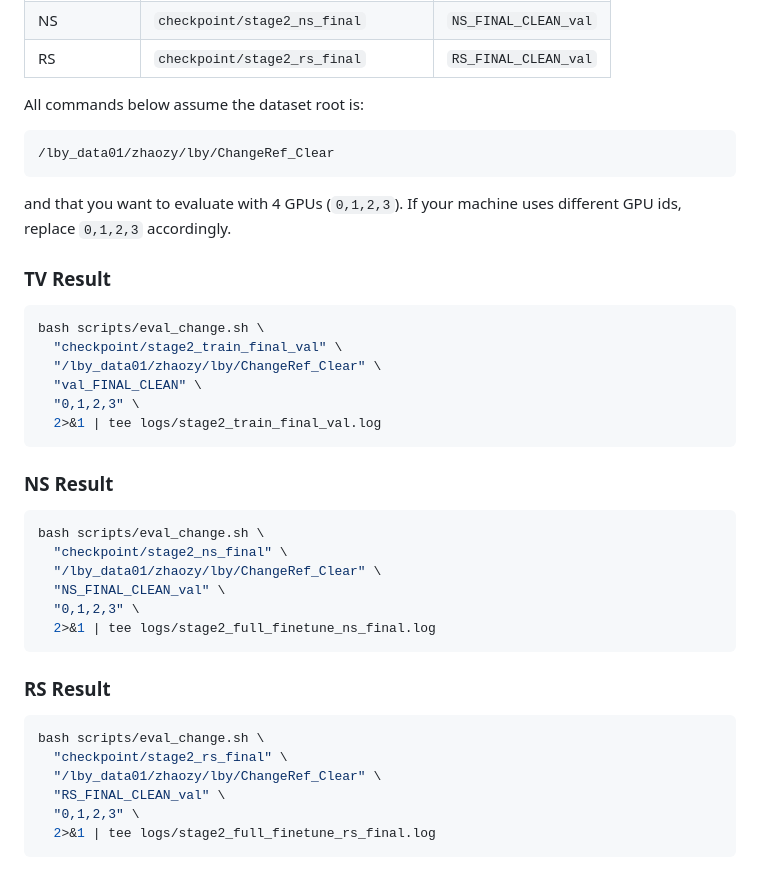
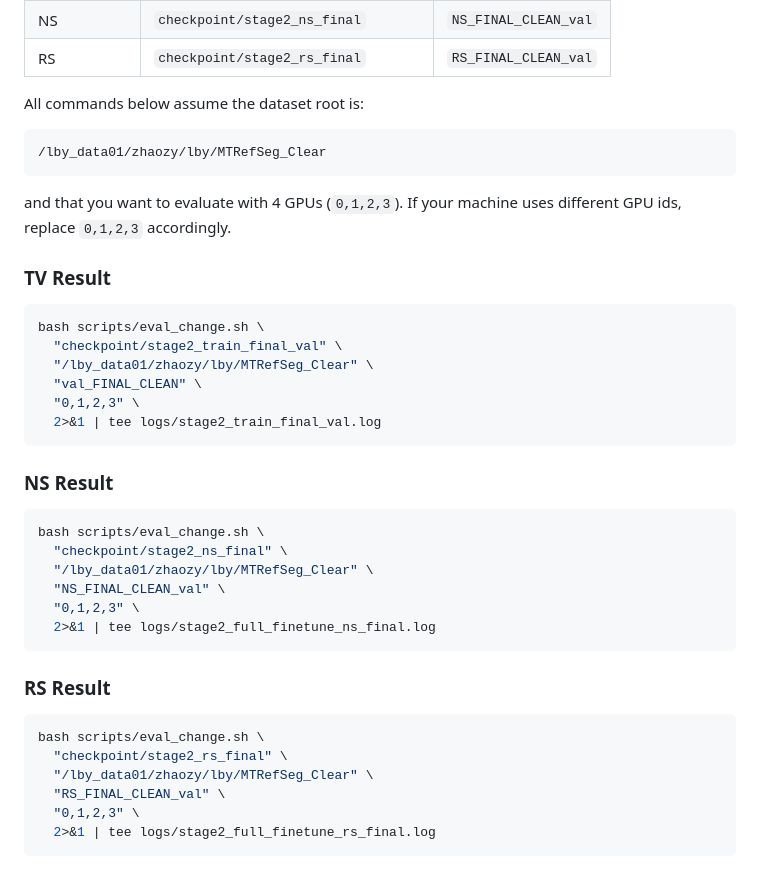
Before and after one commit to LiBingyu01/MTRefSeg, a Markdown page: README.md, the part around one of its changes. Drawn GitHub-style.

````diff
--- a/README.md
+++ b/README.md
@@ -360,7 +360,7 @@ To reproduce the main paper results in this repository, use the three final stag
 All commands below assume the dataset root is:
 
 ```bash
-/lby_data01/zhaozy/lby/ChangeRef_Clear
+/lby_data01/zhaozy/lby/MTRefSeg_Clear
 ```
 
 and that you want to evaluate with 4 GPUs (`0,1,2,3`). If your machine uses different GPU ids, replace `0,1,2,3` accordingly.
@@ -370,7 +370,7 @@ and that you want to evaluate with 4 GPUs (`0,1,2,3`). If your machine uses diff
 ```bash
 bash scripts/eval_change.sh \
   "checkpoint/stage2_train_final_val" \
-  "/lby_data01/zhaozy/lby/ChangeRef_Clear" \
+  "/lby_data01/zhaozy/lby/MTRefSeg_Clear" \
   "val_FINAL_CLEAN" \
   "0,1,2,3" \
   2>&1 | tee logs/stage2_train_final_val.log
@@ -381,7 +381,7 @@ bash scripts/eval_change.sh \
 ```bash
 bash scripts/eval_change.sh \
   "checkpoint/stage2_ns_final" \
-  "/lby_data01/zhaozy/lby/ChangeRef_Clear" \
+  "/lby_data01/zhaozy/lby/MTRefSeg_Clear" \
   "NS_FINAL_CLEAN_val" \
   "0,1,2,3" \
   2>&1 | tee logs/stage2_full_finetune_ns_final.log
@@ -392,7 +392,7 @@ bash scripts/eval_change.sh \
 ```bash
 bash scripts/eval_change.sh \
   "checkpoint/stage2_rs_final" \
-  "/lby_data01/zhaozy/lby/ChangeRef_Clear" \
+  "/lby_data01/zhaozy/lby/MTRefSeg_Clear" \
   "RS_FINAL_CLEAN_val" \
   "0,1,2,3" \
   2>&1 | tee logs/stage2_full_finetune_rs_final.log
````
Also changed, not shown: other parts of README.md (+9 -9 lines).
